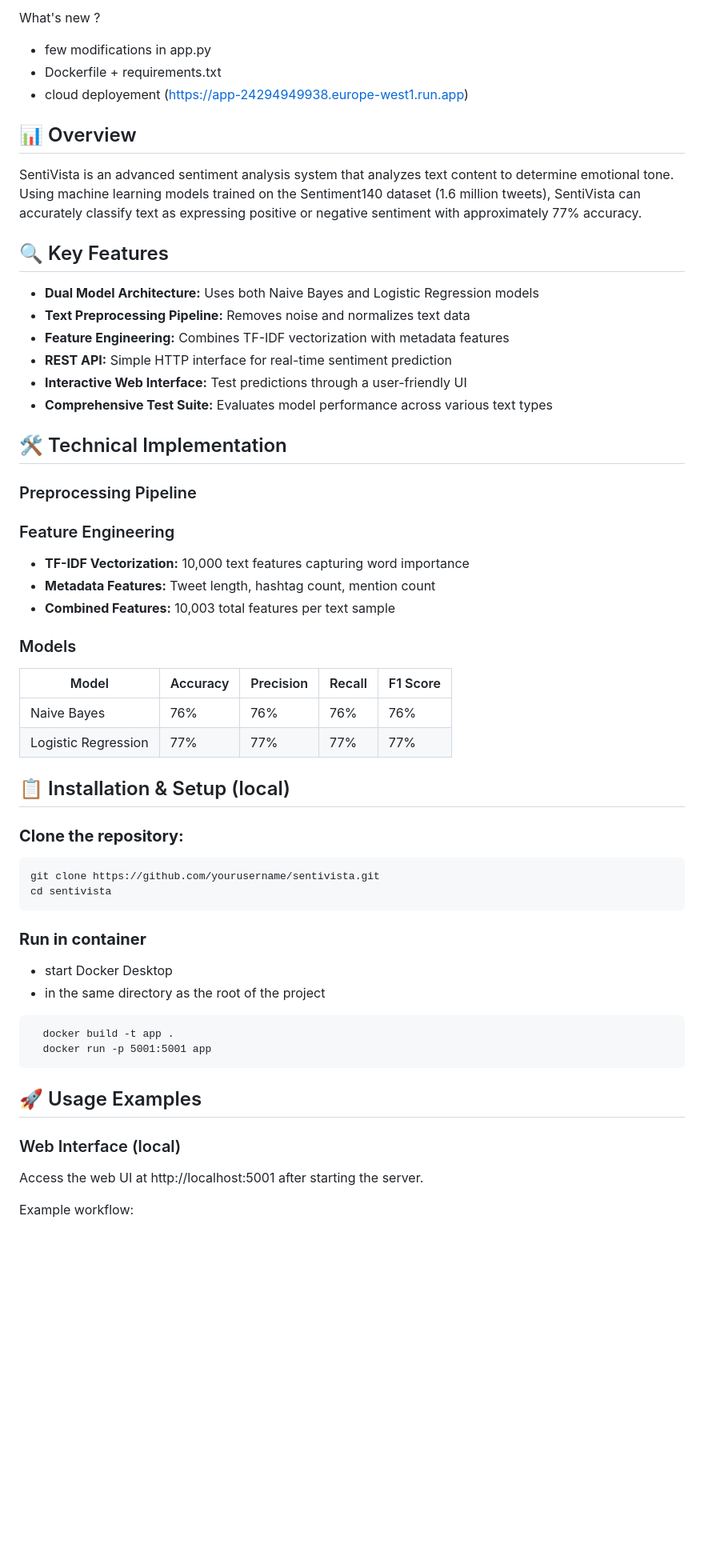
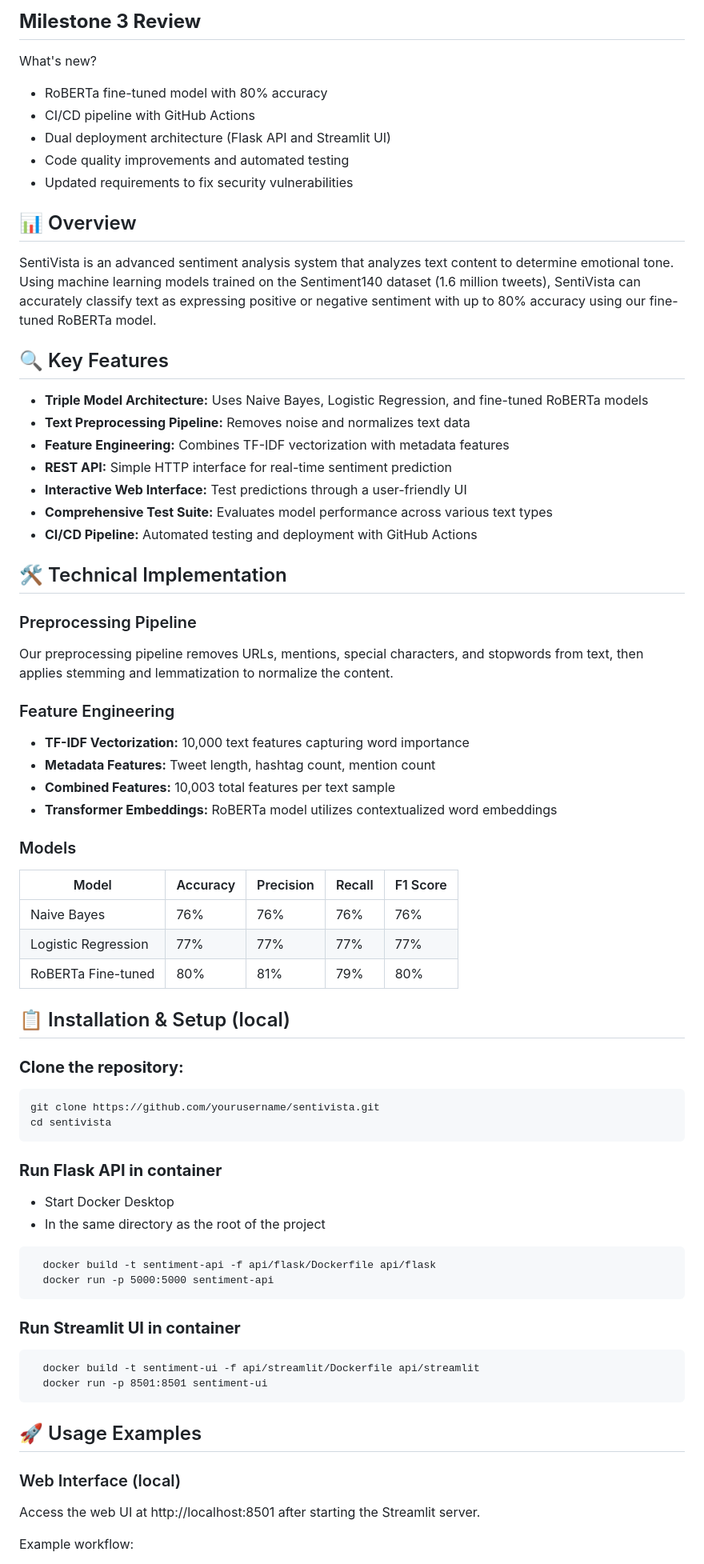
Before and after one commit to GuenfoudiIhabe/SentiVista, a Markdown page: README.md, the part around the change printed below. Shown: that part at 80% size. Rendered like a GitHub page; blank space fills up the shorter version.

````diff
--- a/README.md
+++ b/README.md
@@ -8,30 +8,37 @@
 
-What's new ?
-- few modifications in app.py
-- Dockerfile + requirements.txt
-- cloud deployement (https://app-24294949938.europe-west1.run.app)
+## **Milestone 3 Review**
+
+What's new?
+- RoBERTa fine-tuned model with 80% accuracy
+- CI/CD pipeline with GitHub Actions
+- Dual deployment architecture (Flask API and Streamlit UI)
+- Code quality improvements and automated testing
+- Updated requirements to fix security vulnerabilities
 
 ## 📊 Overview
 
-SentiVista is an advanced sentiment analysis system that analyzes text content to determine emotional tone. Using machine learning models trained on the Sentiment140 dataset (1.6 million tweets), SentiVista can accurately classify text as expressing positive or negative sentiment with approximately 77% accuracy.
+SentiVista is an advanced sentiment analysis system that analyzes text content to determine emotional tone. Using machine learning models trained on the Sentiment140 dataset (1.6 million tweets), SentiVista can accurately classify text as expressing positive or negative sentiment with up to 80% accuracy using our fine-tuned RoBERTa model.
 
 ## 🔍 Key Features
 
-- **Dual Model Architecture:** Uses both Naive Bayes and Logistic Regression models
+- **Triple Model Architecture:** Uses Naive Bayes, Logistic Regression, and fine-tuned RoBERTa models
 - **Text Preprocessing Pipeline:** Removes noise and normalizes text data
 - **Feature Engineering:** Combines TF-IDF vectorization with metadata features
 - **REST API:** Simple HTTP interface for real-time sentiment prediction
 - **Interactive Web Interface:** Test predictions through a user-friendly UI
 - **Comprehensive Test Suite:** Evaluates model performance across various text types
+- **CI/CD Pipeline:** Automated testing and deployment with GitHub Actions
 
 ## 🛠️ Technical Implementation
 
 ### Preprocessing Pipeline
+Our preprocessing pipeline removes URLs, mentions, special characters, and stopwords from text, then applies stemming and lemmatization to normalize the content.
 
 ### Feature Engineering
 - **TF-IDF Vectorization:** 10,000 text features capturing word importance
 - **Metadata Features:** Tweet length, hashtag count, mention count
 - **Combined Features:** 10,003 total features per text sample
+- **Transformer Embeddings:** RoBERTa model utilizes contextualized word embeddings
 
 ### Models
 
@@ -39,9 +46,9 @@ SentiVista is an advanced sentiment analysis system that analyzes text content t
 |-------|----------|-----------|--------|----------|
 | Naive Bayes | 76% | 76% | 76% | 76% |
 | Logistic Regression | 77% | 77% | 77% | 77% |
+| RoBERTa Fine-tuned | 80% | 81% | 79% | 80% |
 
 ## 📋 Installation & Setup (local)
-
 
 ### **Clone the repository:**
    ```
@@ -49,20 +56,26 @@ SentiVista is an advanced sentiment analysis system that analyzes text content t
    cd sentivista
    ```
 
-### **Run in container**
+### **Run Flask API in container**
 
-  - start Docker Desktop
-  - in the same directory as the root of the project
+  - Start Docker Desktop
+  - In the same directory as the root of the project
   ```
-    docker build -t app .
-    docker run -p 5001:5001 app
+    docker build -t sentiment-api -f api/flask/Dockerfile api/flask
+    docker run -p 5000:5000 sentiment-api
   ```
 
+### **Run Streamlit UI in container**
+
+  ```
+    docker build -t sentiment-ui -f api/streamlit/Dockerfile api/streamlit
+    docker run -p 8501:8501 sentiment-ui
+  ```
 
 ## 🚀 Usage Examples
 
 ### Web Interface (local)
-Access the web UI at http://localhost:5001 after starting the server.
+Access the web UI at http://localhost:8501 after starting the Streamlit server.
 
 Example workflow:
 1. Enter your text in the input field
````
Also changed, not shown: other parts of README.md (+63 -23 lines).
